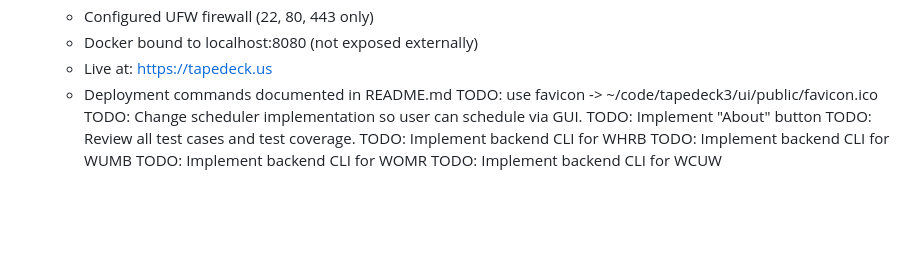
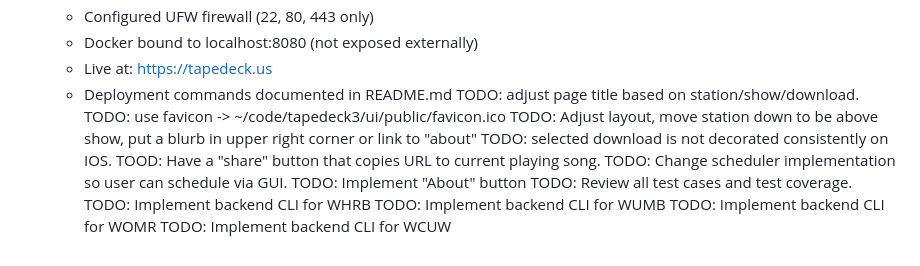
Before and after one commit to jrnewton/tapedeck2026, a Markdown page: WORKLOG.md, the part around the change. Drawn GitHub-style; blank space fills up the shorter version.

Commit message:
🤖 Minor UI tweaks

```diff
--- a/WORKLOG.md
+++ b/WORKLOG.md
@@ -76,7 +76,11 @@ DONE: Review deployment requirements and deploy to DigitalOcean.
     - Docker bound to localhost:8080 (not exposed externally)
     - Live at: https://tapedeck.us
     - Deployment commands documented in README.md
+TODO: adjust page title based on station/show/download.
 TODO: use favicon -> ~/code/tapedeck3/ui/public/favicon.ico
+TODO: Adjust layout, move station down to be above show, put a blurb in upper right corner or link to "about"
+TODO: selected download is not decorated consistently on IOS.
+TOOD: Have a "share" button that copies URL to current playing song.
 TODO: Change scheduler implementation so user can schedule via GUI.
 TODO: Implement "About" button
 TODO: Review all test cases and test coverage.
```
